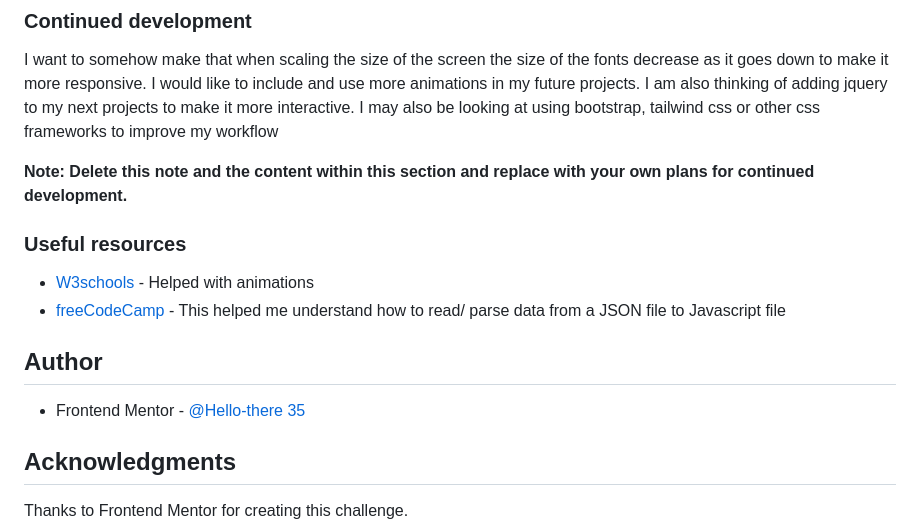
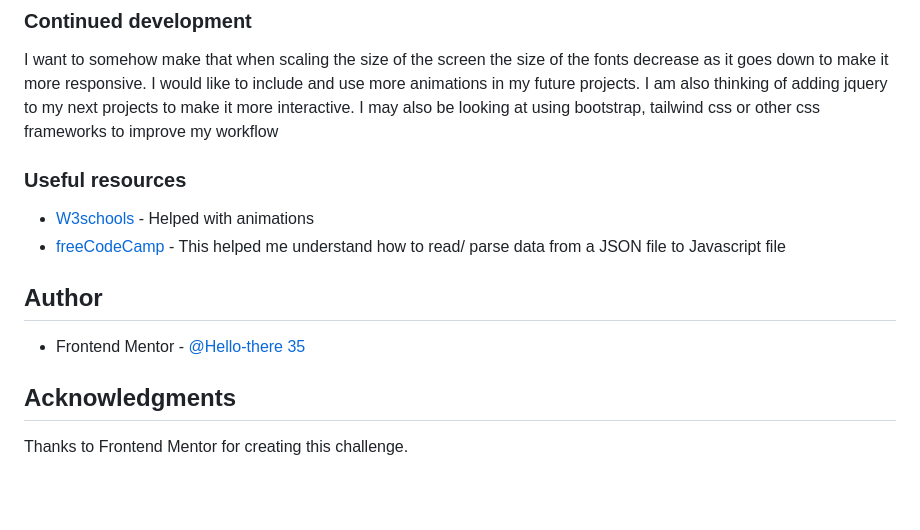
Before and after one commit to Hello-there35/results-summary-component-main-frontend-mentor-challenge, a Markdown page: README.md, the part around the change printed below. Rendered like a GitHub page; blank space fills up the shorter version.

```diff
--- a/README.md
+++ b/README.md
@@ -83,8 +83,6 @@ resultSide.innerHTML += '<button class="continue-button">Continue</button>'
 
 I want to somehow make that when scaling the size of the screen the size of the fonts decrease as it goes down to make it more responsive. I would like to include and use more animations in my future projects. I am also thinking of adding jquery to my next projects to make it more interactive. I may also be looking at using bootstrap, tailwind css or other css frameworks to improve my workflow
 
-**Note: Delete this note and the content within this section and replace with your own plans for continued development.**
-
 ### Useful resources
 
 - [W3schools](https://www.w3schools.com/css/css3_animations.asp) - Helped with animations
```
Also changed, not shown: other parts of README.md (+5 -5 lines).
